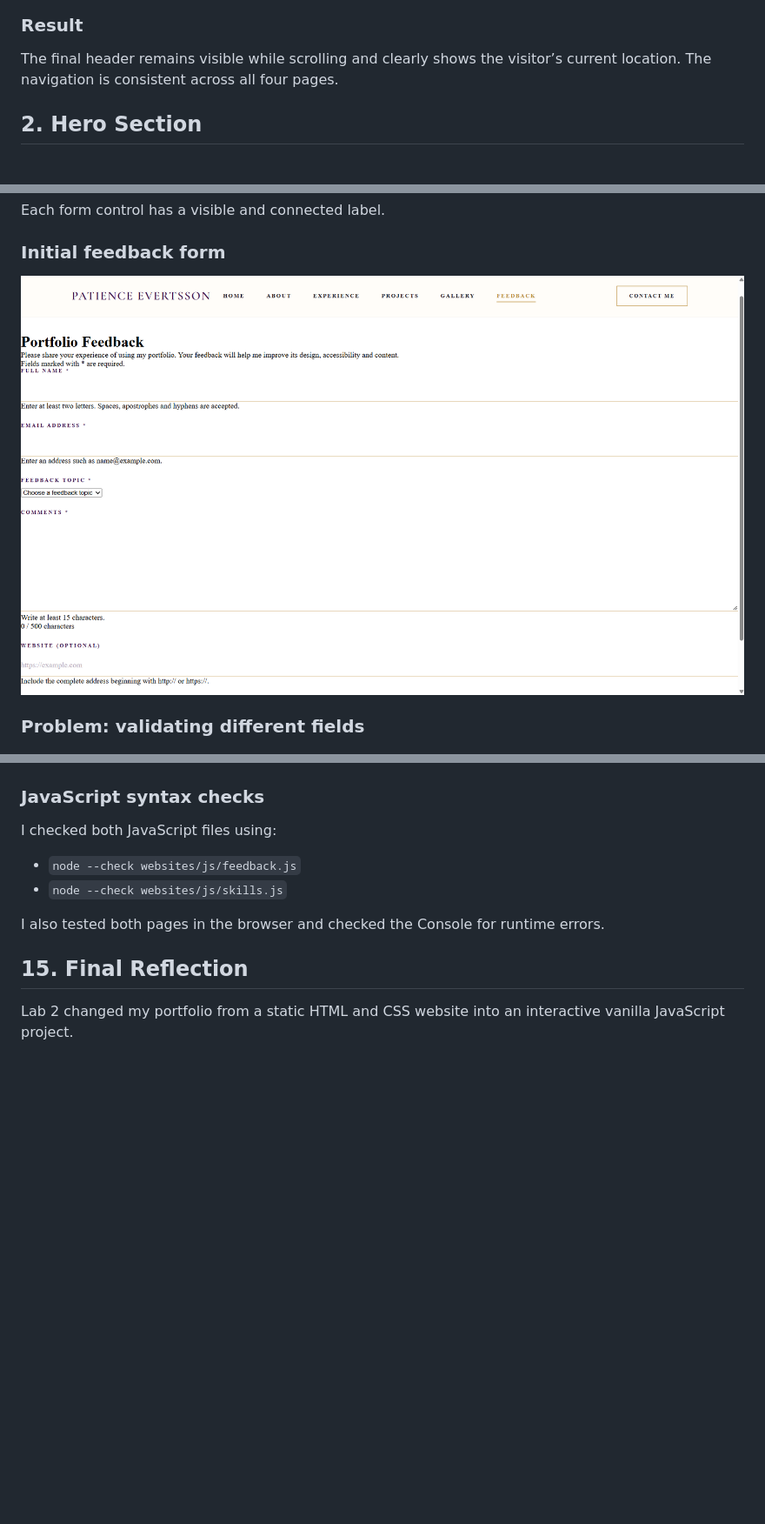
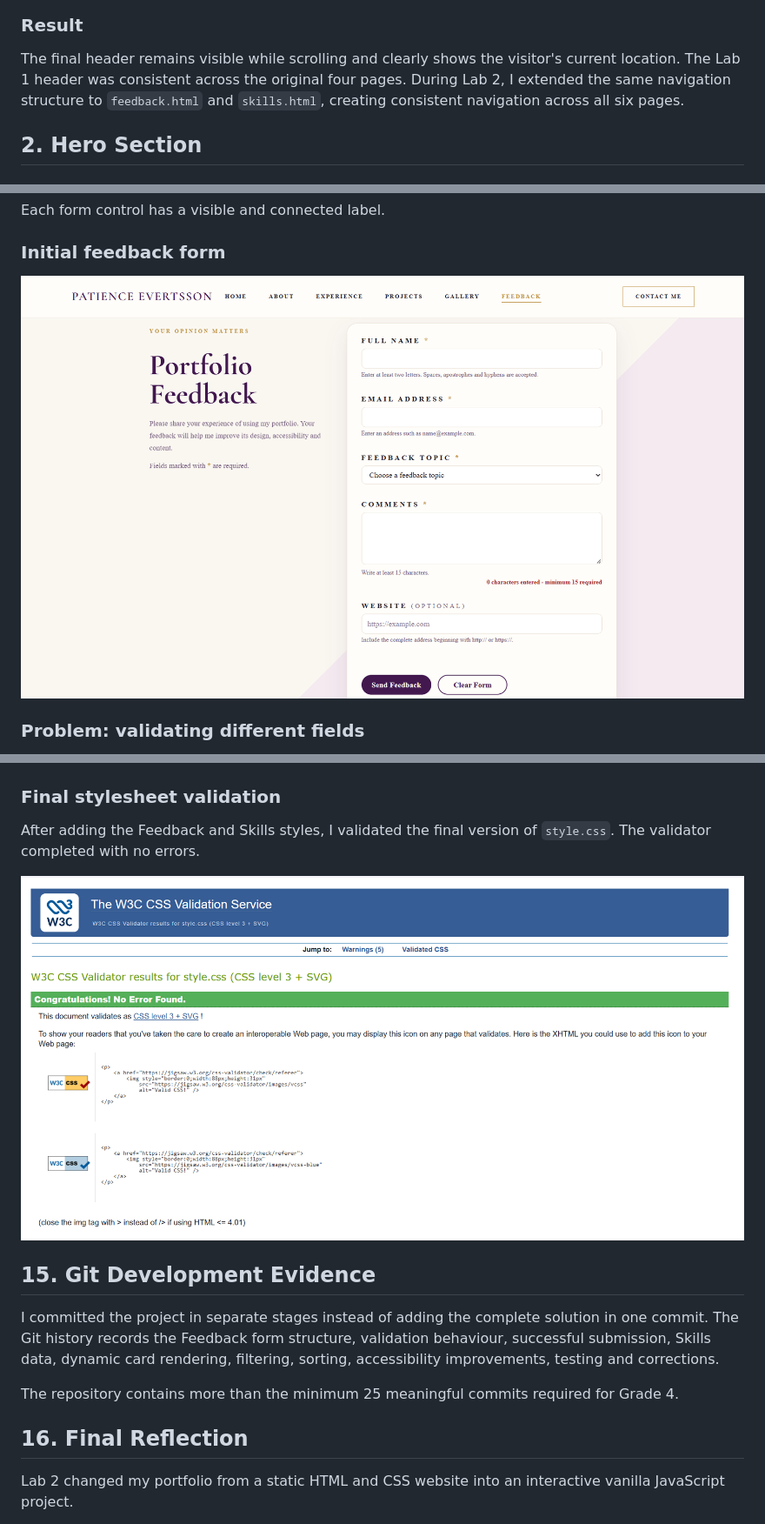
Before and after one commit to Peshmay/patience-interactive-lab2, a Markdown page: build_log.md, 3 parts joined by grey strips. Shown at 87% size. Rendered like a GitHub page; pictures changed too: screenshots/feedback-normal.png, screenshots/lab2-css-validation.png (added); blank space fills up the shorter version.

Commit message:
Add Grade 3 and Grade 4 development evidence

```diff
--- a/build_log.md
+++ b/build_log.md
@@ -60,7 +60,11 @@ Visitors had to return to the top of the page to use the navigation. Anchor dest
 
 ### Result
 
-The final header remains visible while scrolling and clearly shows the visitor’s current location. The navigation is consistent across all four pages.
+The final header remains visible while scrolling and clearly shows the
+visitor's current location. The Lab 1 header was consistent across the original
+four pages. During Lab 2, I extended the same navigation structure to
+`feedback.html` and `skills.html`, creating consistent navigation across all
+six pages.
 
 ## 2. Hero Section
 
@@ -711,17 +724,25 @@ keyboard accessible.
 
 ![Successful validation of skills.html](screenshots/skills-validation.png)
 
-### JavaScript syntax checks
+### Final stylesheet validation
 
-I checked both JavaScript files using:
+After adding the Feedback and Skills styles, I validated the final version of
+`style.css`. The validator completed with no errors.
 
-- `node --check websites/js/feedback.js`
-- `node --check websites/js/skills.js`
+![Successful validation of the final style.css file](screenshots/lab2-css-validation.png)
 
-I also tested both pages in the browser and checked the Console for runtime
-errors.
+## 15. Git Development Evidence
 
-## 15. Final Reflection
+I committed the project in separate stages instead of adding the complete
+solution in one commit. The Git history records the Feedback form structure,
+validation behaviour, successful submission, Skills data, dynamic card
+rendering, filtering, sorting, accessibility improvements, testing and
+corrections.
+
+The repository contains more than the minimum 25 meaningful commits required
+for Grade 4.
+
+## 16. Final Reflection
 
 Lab 2 changed my portfolio from a static HTML and CSS website into an
 interactive vanilla JavaScript project.
```
Also changed, not shown: other parts of build_log.md (+21 -12 lines), screenshots/feedback-valid.png (renamed from screenshots/feedback-success1.png).
